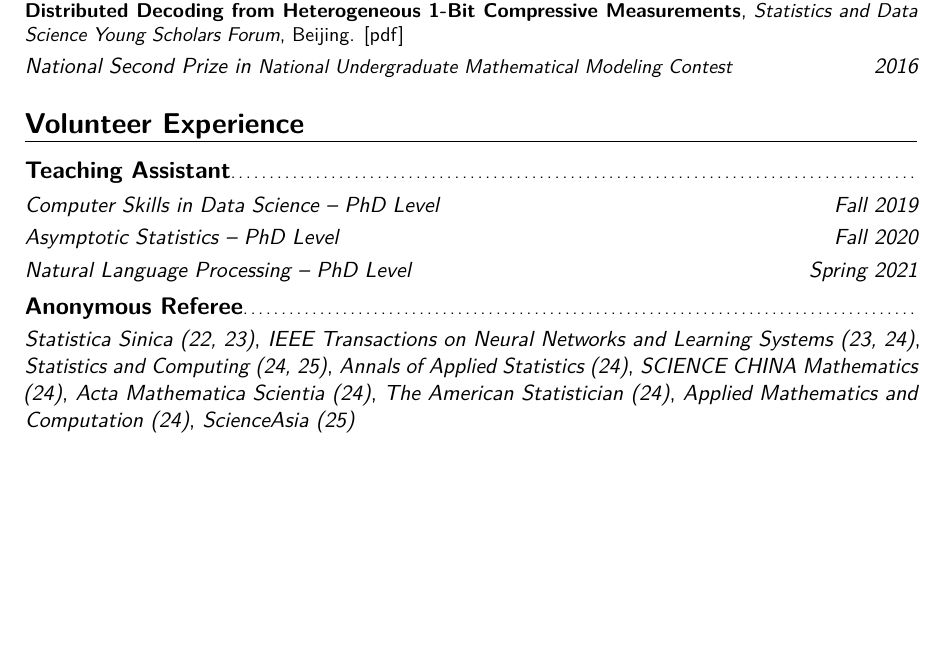
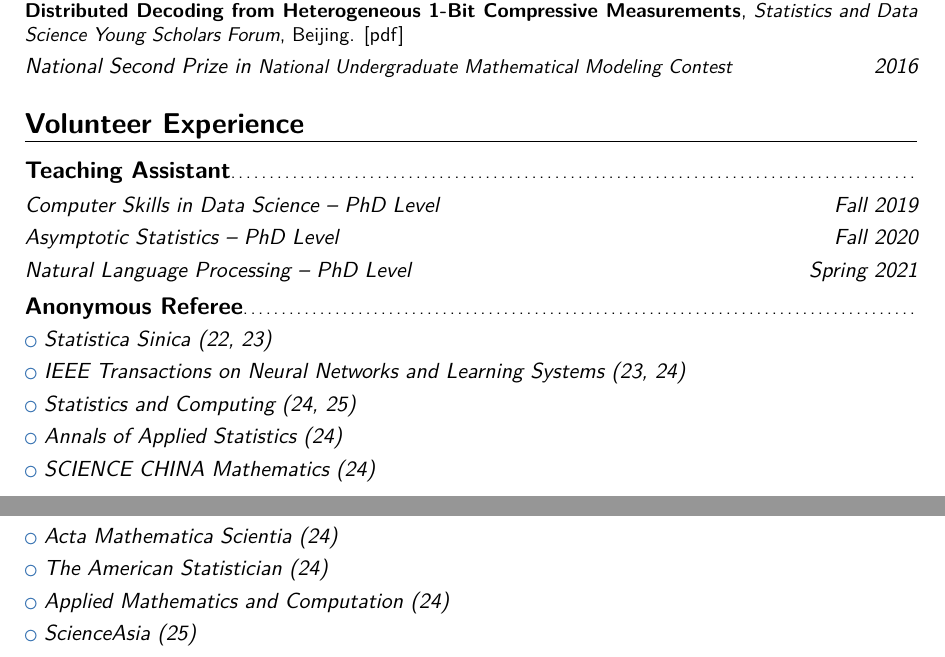
Before and after one commit to canyi-chen/Canyi-CV, a LaTeX CV (main.tex): part of page 3 of 4 before the commit and two parts of pages 3 and 4 of 4 after it, the two joined at a grey line, cut so that both start at the same text, the shorter picture padded with empty space. Compiled offline with pdfLaTeX.

Commit message:
Updates from Overleaf

```diff
--- a/main.tex
+++ b/main.tex
@@ -321,8 +321,16 @@ sorting=ydnt,sortcites=true,defernumbers=true
 \cventry{Spring 2021}{Natural Language Processing -- PhD Level}{}{}{}{}
 
 \subsection{Anonymous Referee}
-\cvitem{}{\textit{Statistica Sinica (22, 23)}, \textit{IEEE Transactions on Neural Networks and Learning Systems (23, 24)}, \textit{Statistics and Computing (24, 25)}, \textit{Annals of Applied Statistics (24)}, \textit{SCIENCE CHINA Mathematics (24)}, \textit{Acta Mathematica Scientia (24)}, \textit{The American Statistician (24)}, \textit{Applied Mathematics and Computation (24)}, \textit{ScienceAsia (25)}
-}
+\cvlistitem{\textit{Statistica Sinica (22, 23)}}
+\cvlistitem{\textit{IEEE Transactions on Neural Networks and Learning Systems (23, 24)}}
+\cvlistitem{\textit{Statistics and Computing (24, 25)}}
+\cvlistitem{\textit{Annals of Applied Statistics (24)}}
+\cvlistitem{\textit{SCIENCE CHINA Mathematics (24)}}
+\cvlistitem{\textit{Acta Mathematica Scientia (24)}}
+\cvlistitem{\textit{The American Statistician (24)}}
+\cvlistitem{\textit{Applied Mathematics and Computation (24)}}
+\cvlistitem{\textit{ScienceAsia (25)}}
+
 
 % \subsection{Voluntary Teacher}
 % \cventry{2016}{Pengshui, Chongqing, China}{}{}{}{}
```
Also changed, not shown: ref.bib (+1 -1 lines).
